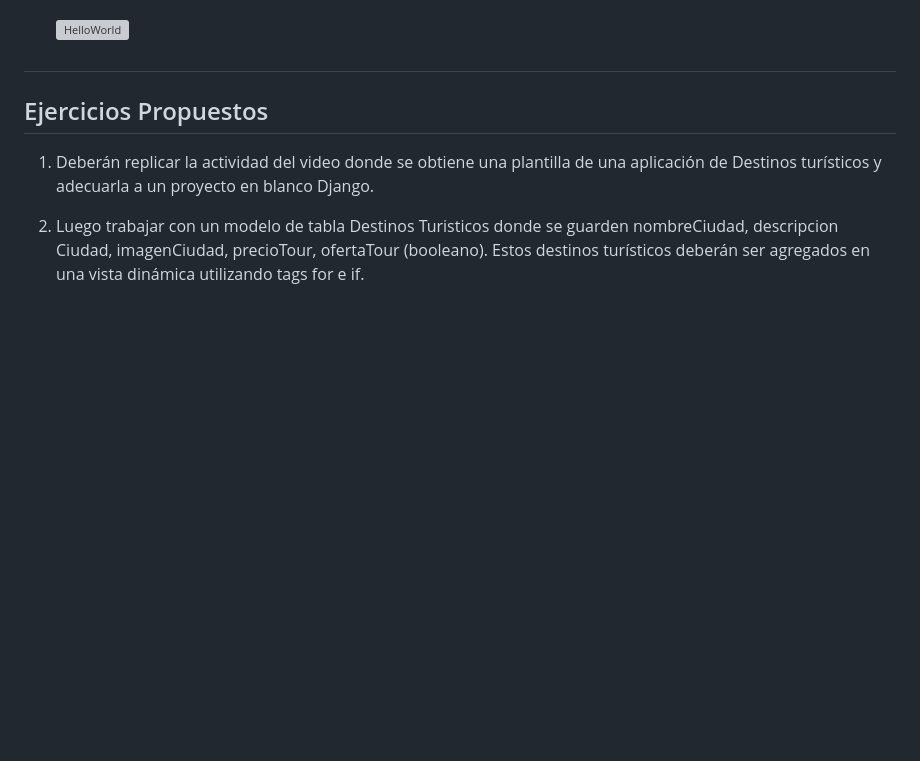
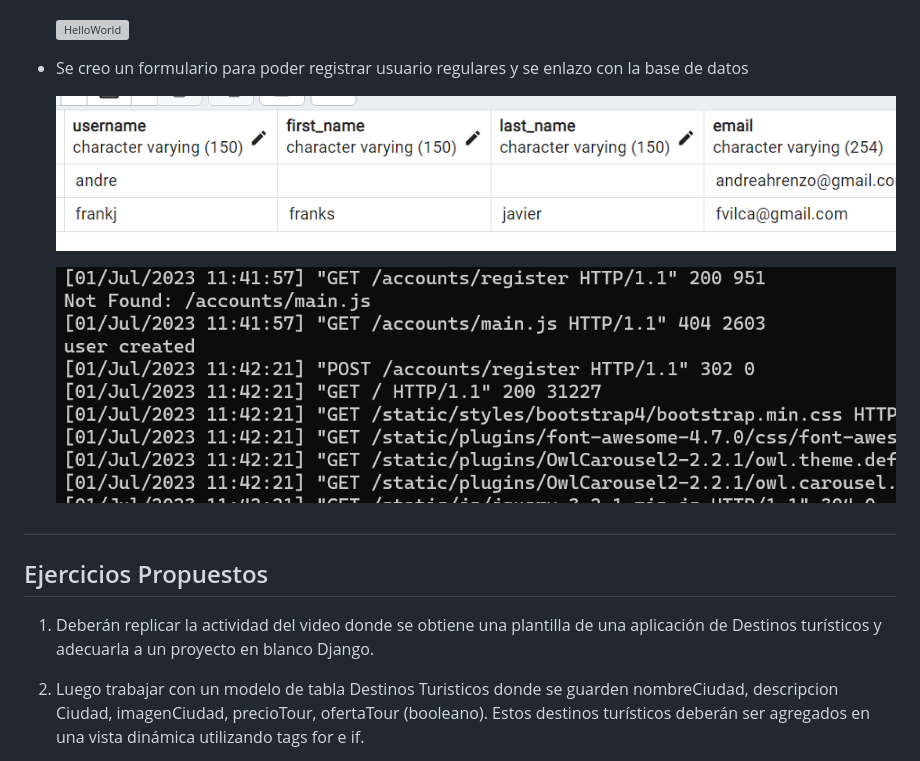
Before and after one commit to AndreRH09/Lab06_Django2, a Markdown page: README.md, the part around the change. Rendered like a GitHub page; pictures changed too: imgs/frankj.png (added), imgs/userCre.png (added); blank space fills up the shorter version; grey boxes are pictures that could not be loaded.

Commit message:
formularios para usuarios y tabla

```diff
--- a/README.md
+++ b/README.md
@@ -183,6 +183,12 @@ django-admin startapp calc
 
   ![HelloWorld](imgs/imagenesDInamicas.png)
 
+- Se creo un formulario para poder registrar usuario regulares y se enlazo con la base de datos
+
+  ![HelloWorld](imgs/frankj.png)
+
+
+  ![HelloWorld](imgs/userCre.png)
 
 #
 
```
Also changed, not shown: 11 other files.
